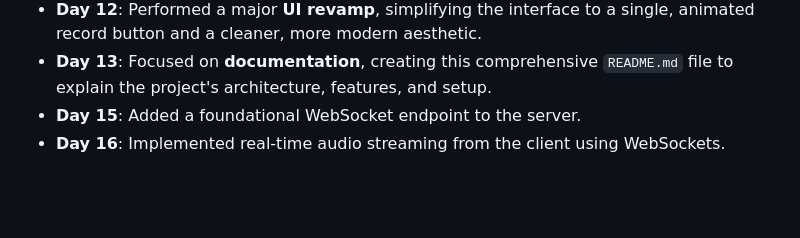
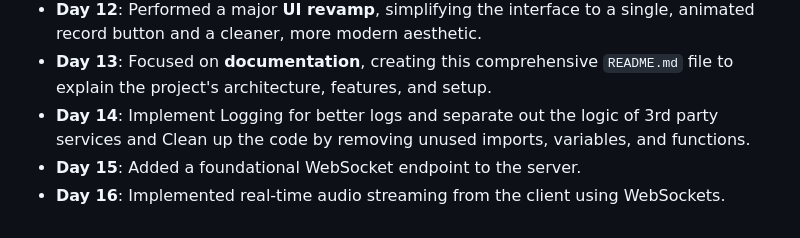
Before and after one commit to suhelalase/MurfAI, a Markdown page: README.md, the part around the change. Rendered like a GitHub page; blank space fills up the shorter version.

```diff
--- a/README.md
+++ b/README.md
@@ -113,5 +113,6 @@ Here is a summary of the progress made during the first 13 days of the challenge
   * **Day 11**: Made the application more robust by adding **server-side and client-side error handling**, including a friendly fallback audio message for API failures.
   * **Day 12**: Performed a major **UI revamp**, simplifying the interface to a single, animated record button and a cleaner, more modern aesthetic.
   * **Day 13**: Focused on **documentation**, creating this comprehensive `README.md` file to explain the project's architecture, features, and setup.
+  * **Day 14**: Implement Logging for better logs and separate out the logic of 3rd party services and Clean up the code by removing unused imports, variables, and functions.
   * **Day 15**: Added a foundational WebSocket endpoint to the server.
   * **Day 16**: Implemented real-time audio streaming from the client using WebSockets.
```
